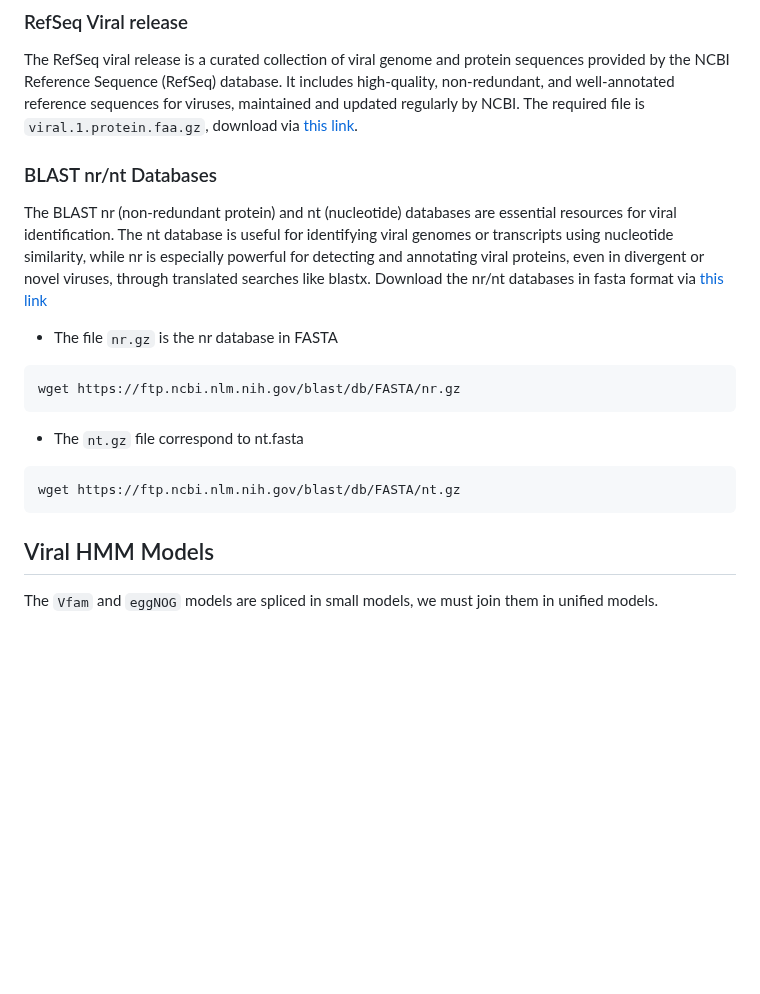
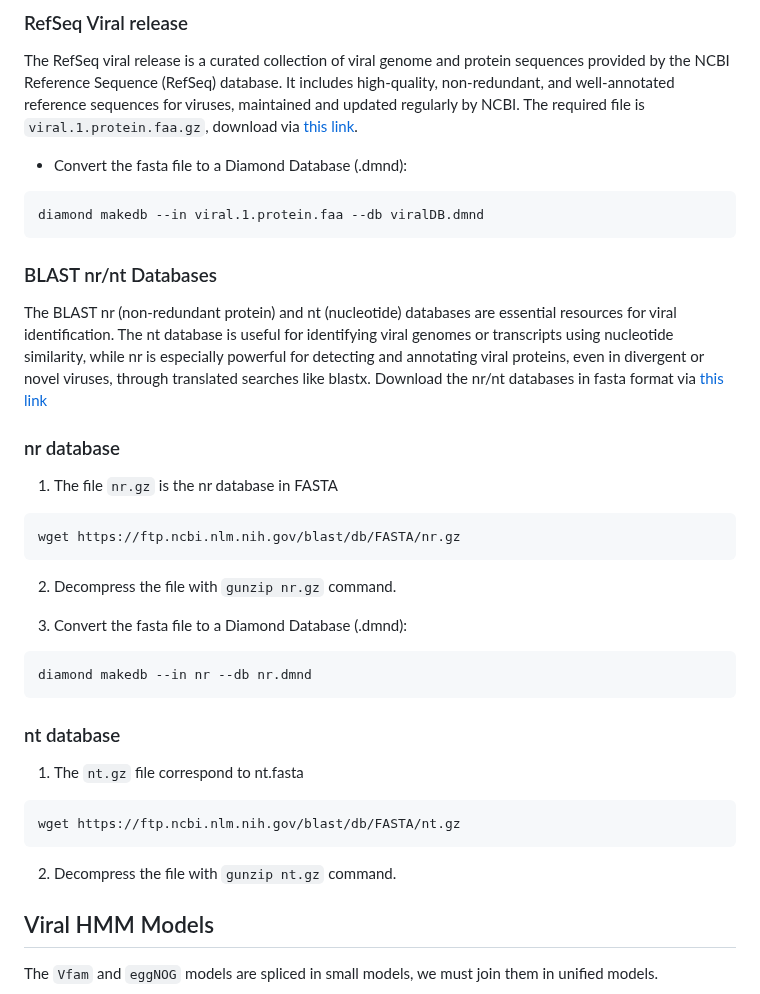
Before and after one commit to gabrielvpina/viralquest, a Markdown page: README.md, the part around the change. GitHub-like rendering; blank space fills up the shorter version.

````diff
--- a/README.md
+++ b/README.md
@@ -52,18 +52,31 @@ pip install orfipy pandas Bio more-itertools pyfiglet pyhmmer
 
 ### RefSeq Viral release
 The RefSeq viral release is a curated collection of viral genome and protein sequences provided by the NCBI Reference Sequence (RefSeq) database. It includes high-quality, non-redundant, and well-annotated reference sequences for viruses, maintained and updated regularly by NCBI. The required file is `viral.1.protein.faa.gz`, download via [this link](https://ftp.ncbi.nlm.nih.gov/refseq/release/viral/viral.1.protein.faa.gz).
+- Convert the fasta file to a Diamond Database (.dmnd):
+```
+diamond makedb --in viral.1.protein.faa --db viralDB.dmnd
+```
 
 ### BLAST nr/nt Databases
 The BLAST nr (non-redundant protein) and nt (nucleotide) databases are essential resources for viral identification. The nt database is useful for identifying viral genomes or transcripts using nucleotide similarity, while nr is especially powerful for detecting and annotating viral proteins, even in divergent or novel viruses, through translated searches like blastx.
 Download the nr/nt databases in fasta format via [this link](https://ftp.ncbi.nlm.nih.gov/blast/db/FASTA/)
-- The file `nr.gz` is the nr database in FASTA
+### nr database
+1) The file `nr.gz` is the nr database in FASTA
 ```
 wget https://ftp.ncbi.nlm.nih.gov/blast/db/FASTA/nr.gz
 ```
-- The `nt.gz` file correspond to nt.fasta
+2) Decompress the file with `gunzip nr.gz` command.
+
+3) Convert the fasta file to a Diamond Database (.dmnd):
+```
+diamond makedb --in nr --db nr.dmnd
+```
+### nt database
+1) The `nt.gz` file correspond to nt.fasta
 ```
 wget https://ftp.ncbi.nlm.nih.gov/blast/db/FASTA/nt.gz
 ```
+2) Decompress the file with `gunzip nt.gz` command.
 
 ## Viral HMM Models
 The `Vfam` and `eggNOG` models are spliced in small models, we must join them in unified models.
````
